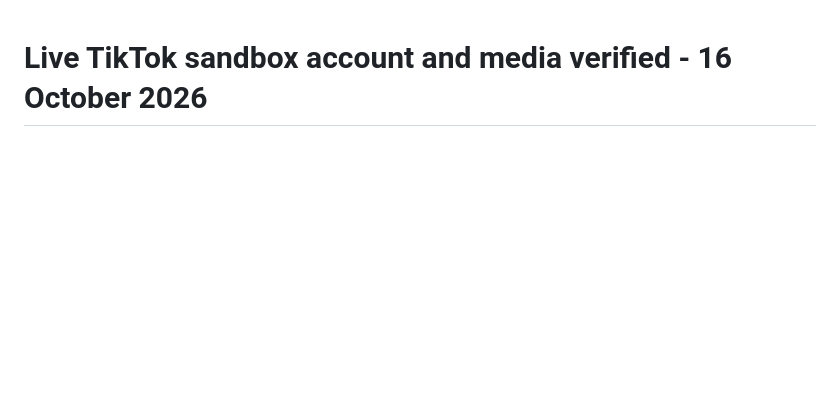
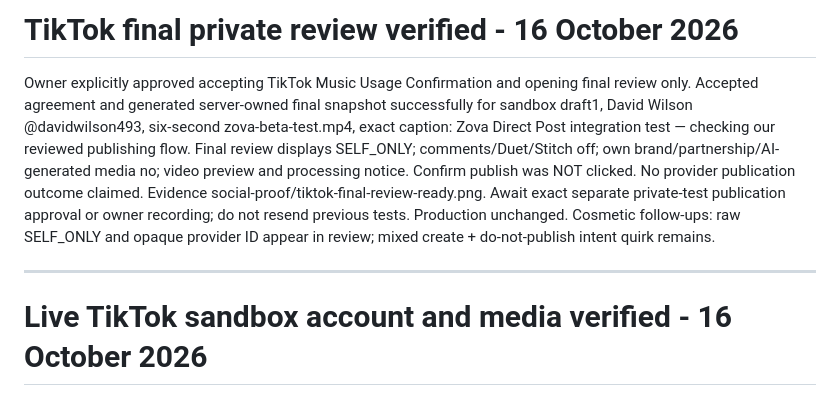
Before and after one commit to davidwilson92-cpu/DataMaxxing, a Markdown page: ZOVA_CONTINUE_HERE.md, the part around the change. Rendered like a GitHub page; blank space fills up the shorter version.

Commit message:
Record successful TikTok final review without dispatch

```diff
--- a/ZOVA_CONTINUE_HERE.md
+++ b/ZOVA_CONTINUE_HERE.md
@@ -1,3 +1,9 @@
+# TikTok final private review verified - 16 October 2026
+
+Owner explicitly approved accepting TikTok Music Usage Confirmation and opening final review only. Accepted agreement and generated server-owned final snapshot successfully for sandbox draft1, David Wilson @davidwilson493, six-second zova-beta-test.mp4, exact caption: Zova Direct Post integration test — checking our reviewed publishing flow. Final review displays SELF_ONLY; comments/Duet/Stitch off; own brand/partnership/AI-generated media no; video preview and processing notice. Confirm publish was NOT clicked. No provider publication outcome claimed. Evidence social-proof/tiktok-final-review-ready.png. Await exact separate private-test publication approval or owner recording; do not resend previous tests. Production unchanged. Cosmetic follow-ups: raw SELF_ONLY and opaque provider ID appear in review; mixed create + do-not-publish intent quirk remains.
+
+---
+
 # Live TikTok sandbox account and media verified - 16 October 2026
 
 Owner signed into sandbox in side browser. Account shows David Wilson connected; live publish context identifies @davidwilson493. Uploaded existing synthetic6-second ZOVA BETA TEST video into new draft1. Browser preview readyState4/duration6; unauthenticated media GET200 video/mp4 20834bytes under verified sandbox prefix. AI inspected8frames. Initial mixed create + Do not publish message stopped generation; simpler drafting request succeeded. Record that intent-handling defect; do not silently call resolved.
```
